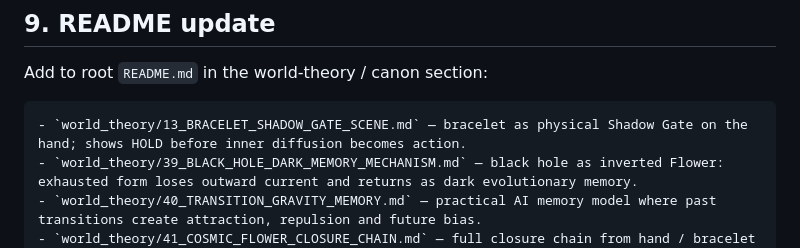
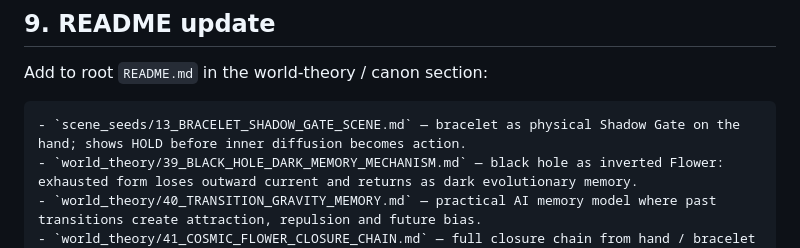
Before and after one commit to pozdnyavladimer-jpg/vuzol-19-book-kernel, a Markdown page: world_theory/42_WORLD_THEORY_PATCH_INDEX.md, the part around the change. GitHub-like rendering.

Commit message:
Fix file path in README.md for Shadow Gate scene

````diff
--- a/world_theory/42_WORLD_THEORY_PATCH_INDEX.md
+++ b/world_theory/42_WORLD_THEORY_PATCH_INDEX.md
@@ -372,7 +372,7 @@ Suggested lines:
 Add to root `README.md` in the world-theory / canon section:
 
 ```markdown
-- `world_theory/13_BRACELET_SHADOW_GATE_SCENE.md` — bracelet as physical Shadow Gate on the hand; shows HOLD before inner diffusion becomes action.
+- `scene_seeds/13_BRACELET_SHADOW_GATE_SCENE.md` — bracelet as physical Shadow Gate on the hand; shows HOLD before inner diffusion becomes action.
 - `world_theory/39_BLACK_HOLE_DARK_MEMORY_MECHANISM.md` — black hole as inverted Flower: exhausted form loses outward current and returns as dark evolutionary memory.
 - `world_theory/40_TRANSITION_GRAVITY_MEMORY.md` — practical AI memory model where past transitions create attraction, repulsion and future bias.
 - `world_theory/41_COSMIC_FLOWER_CLOSURE_CHAIN.md` — full closure chain from hand / bracelet to galaxy / black hole / AI memory.
````
